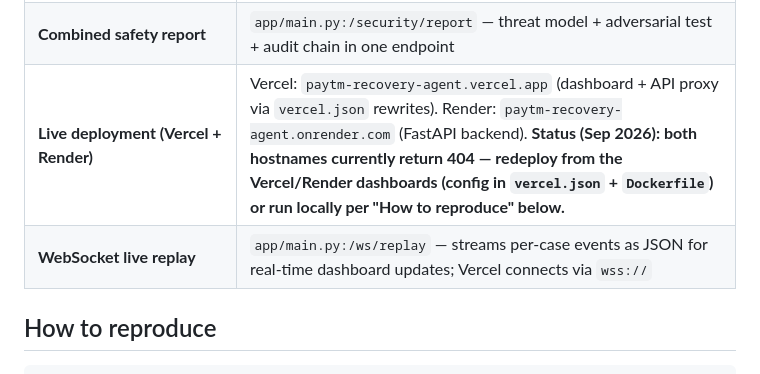
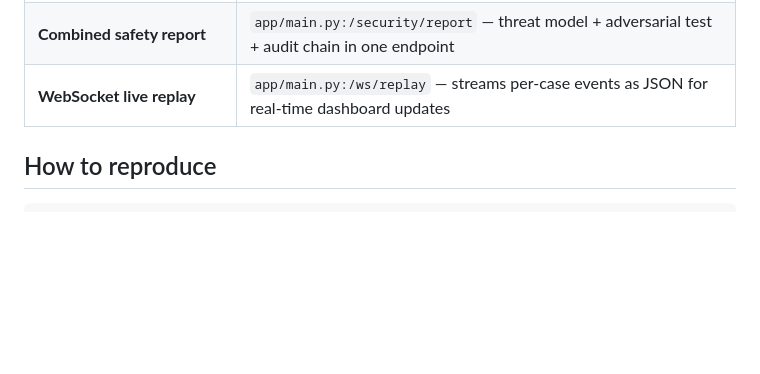
Before and after one commit to hemv-857/ptm-recovery-agent, a Markdown page: CLAIM_MATRIX.md, the part around the change. GitHub-like rendering; blank space fills up the shorter version.

```diff
--- a/CLAIM_MATRIX.md
+++ b/CLAIM_MATRIX.md
@@ -66,8 +66,7 @@ anchored to the seeded canonical batch (`report.json`, reproducible via
 | **Incident log** | `app/incidents.py` — `INCIDENTS` list, 7 documented failures with root causes and fixes; served via `GET /incidents` |
 | **Adversarial LLM test** | `app/adversarial.py:run_adversarial_test()` — a deliberately malicious strategist cannot violate compliance (gate is structural) |
 | **Combined safety report** | `app/main.py:/security/report` — threat model + adversarial test + audit chain in one endpoint |
-| **Live deployment (Vercel + Render)** | Vercel: `paytm-recovery-agent.vercel.app` (dashboard + API proxy via `vercel.json` rewrites). Render: `paytm-recovery-agent.onrender.com` (FastAPI backend). **Status (Sep 2026): both hostnames currently return 404 — redeploy from the Vercel/Render dashboards (config in `vercel.json` + `Dockerfile`) or run locally per "How to reproduce" below.** |
-| **WebSocket live replay** | `app/main.py:/ws/replay` — streams per-case events as JSON for real-time dashboard updates; Vercel connects via `wss://` |
+| **WebSocket live replay** | `app/main.py:/ws/replay` — streams per-case events as JSON for real-time dashboard updates |
 
 ## How to reproduce
 
```
Also changed, not shown: ARCHITECTURE.md (+0 -10 lines), ONBOARDING.md (+0 -11 lines).
